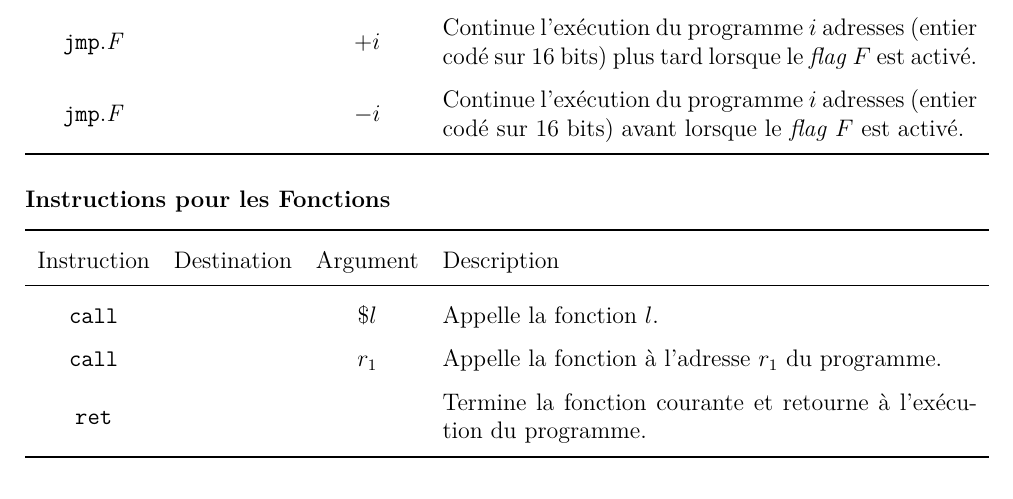
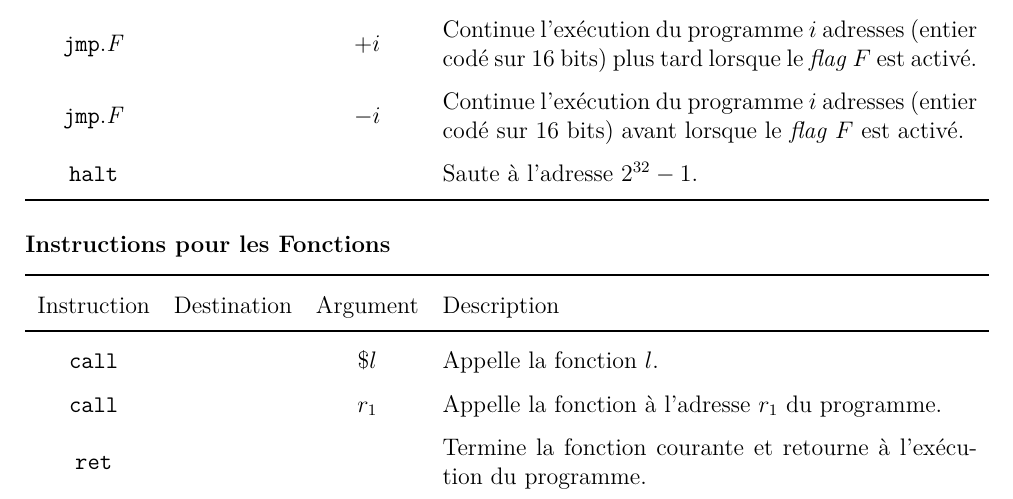
Before and after one commit to CPUlm/Assembler, a LaTeX document (asm.tex): part of page 6 of 6, cut so that both start at the same text. Compiled offline with pdfLaTeX.

Commit message:
Added halt instruction

```diff
--- a/asm.tex
+++ b/asm.tex
@@ -340,6 +340,7 @@ faire référence à \texttt{loadi} par \texttt{loadi.l}.
       \texttt{jmp}.\textit{F} &             & $i$      & Continue l'exécution du programme à l'adresse $i$ (entier codé sur $16$ bits) lorsque le \textit{flag} $F$ est activé.                      \\
       \texttt{jmp}.\textit{F} &             & $+i$     & Continue l'exécution du programme $i$ adresses (entier codé sur $16$ bits) plus tard lorsque le \textit{flag} $F$ est activé.               \\
       \texttt{jmp}.\textit{F} &             & $-i$     & Continue l'exécution du programme $i$ adresses (entier codé sur $16$ bits) avant lorsque le \textit{flag} $F$ est activé.                   \\
+      \texttt{halt}           &             &          & Saute à l'adresse $2^{32} - 1$.                                                                                                             \\
       \bottomrule
 \end{tabularx}
 
```
Also changed, not shown: asm.pdf, 2 other files.
